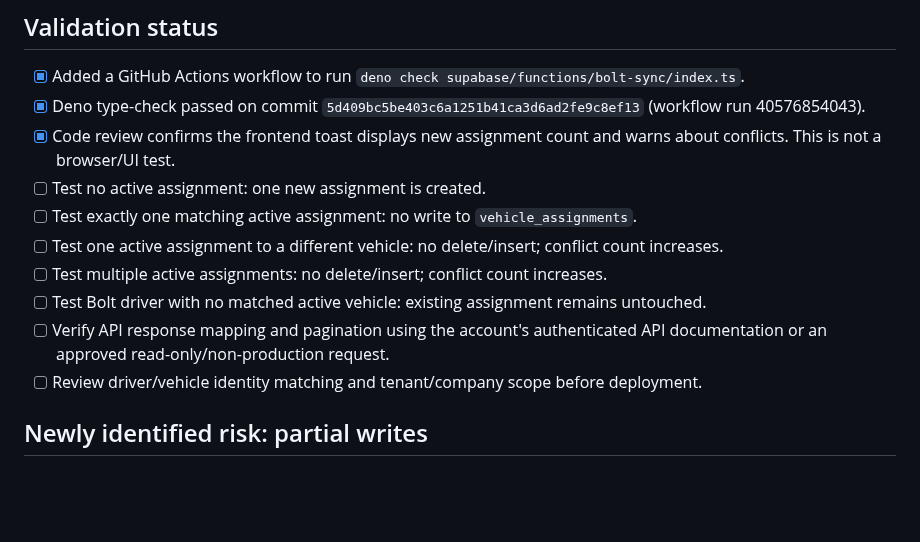
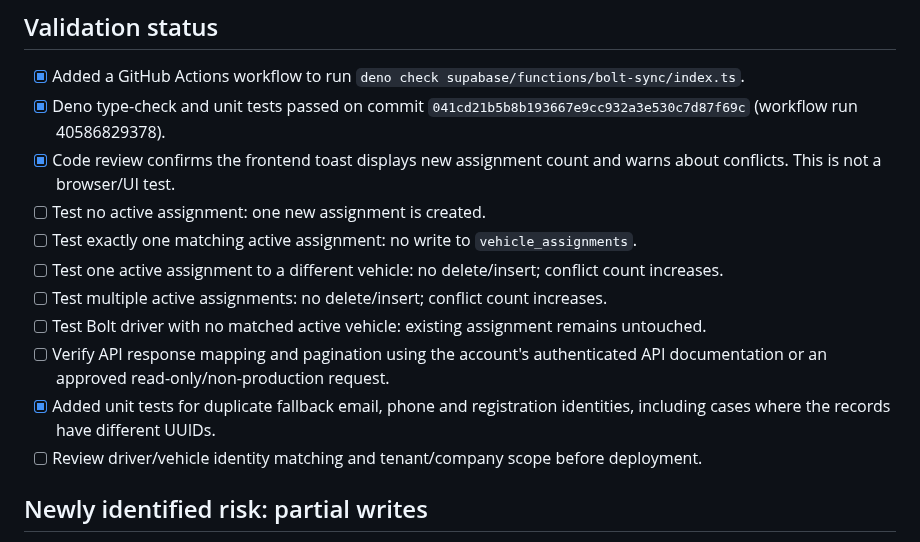
Before and after one commit to simplicity2take-ui/simplicity2take-fleet, a Markdown page: docs/bolt-sync-assignment-safety.md, the part around the change. Rendered like a GitHub page; blank space fills up the shorter version.

Commit message:
Update Bolt sync validation status

```diff
--- a/docs/bolt-sync-assignment-safety.md
+++ b/docs/bolt-sync-assignment-safety.md
@@ -14,7 +14,7 @@ Status: draft implementation on `fix/bolt-sync-preserve-assignments`. No product
 ## Validation status
 
 - [x] Added a GitHub Actions workflow to run `deno check supabase/functions/bolt-sync/index.ts`.
-- [x] Deno type-check passed on commit `5d409bc5be403c6a1251b41ca3d6ad2fe9c8ef13` (workflow run 40576854043).
+- [x] Deno type-check and unit tests passed on commit `041cd21b5b8b193667e9cc932a3e530c7d87f69c` (workflow run 40586829378).
 - [x] Code review confirms the frontend toast displays new assignment count and warns about conflicts. This is not a browser/UI test.
 - [ ] Test no active assignment: one new assignment is created.
 - [ ] Test exactly one matching active assignment: no write to `vehicle_assignments`.
@@ -22,6 +22,7 @@ Status: draft implementation on `fix/bolt-sync-preserve-assignments`. No product
 - [ ] Test multiple active assignments: no delete/insert; conflict count increases.
 - [ ] Test Bolt driver with no matched active vehicle: existing assignment remains untouched.
 - [ ] Verify API response mapping and pagination using the account's authenticated API documentation or an approved read-only/non-production request.
+- [x] Added unit tests for duplicate fallback email, phone and registration identities, including cases where the records have different UUIDs.
 - [ ] Review driver/vehicle identity matching and tenant/company scope before deployment.
 
 ## Newly identified risk: partial writes
```
